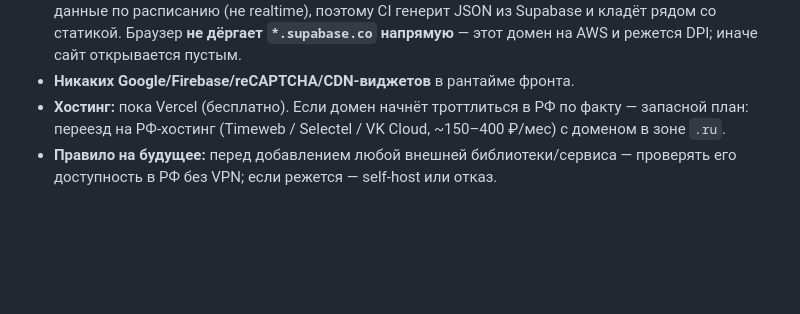
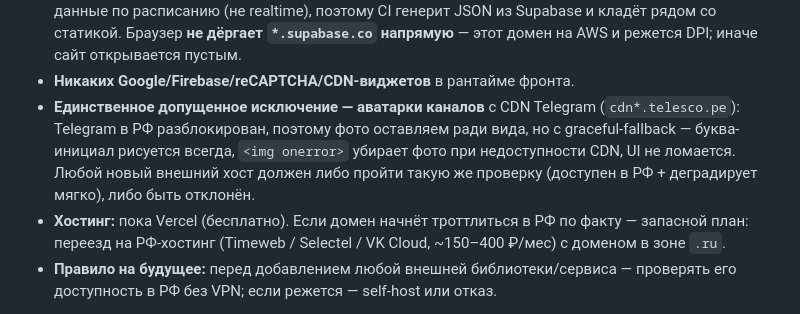
Before and after one commit to danbelokoz/tg-analytics, a Markdown page: PROJECT.md, the part around the change. GitHub-like rendering; blank space fills up the shorter version.

Commit message:
docs: note Telegram avatar CDN as accepted RF exception (with fallback)
Co-Authored-By: Claude Opus 4.8 <noreply@anthropic.com>

```diff
--- a/PROJECT.md
+++ b/PROJECT.md
@@ -50,6 +50,12 @@
   и кладёт рядом со статикой. Браузер **не дёргает `*.supabase.co` напрямую** — этот
   домен на AWS и режется DPI; иначе сайт открывается пустым.
 - **Никаких Google/Firebase/reCAPTCHA/CDN-виджетов** в рантайме фронта.
+- **Единственное допущенное исключение — аватарки каналов** с CDN Telegram
+  (`cdn*.telesco.pe`): Telegram в РФ разблокирован, поэтому фото оставляем ради
+  вида, но с graceful-fallback — буква-инициал рисуется всегда, `<img onerror>`
+  убирает фото при недоступности CDN, UI не ломается. Любой новый внешний хост
+  должен либо пройти такую же проверку (доступен в РФ + деградирует мягко), либо
+  быть отклонён.
 - **Хостинг:** пока Vercel (бесплатно). Если домен начнёт троттлиться в РФ по факту —
   запасной план: переезд на РФ-хостинг (Timeweb / Selectel / VK Cloud, ~150–400 ₽/мес)
   с доменом в зоне `.ru`.
```
